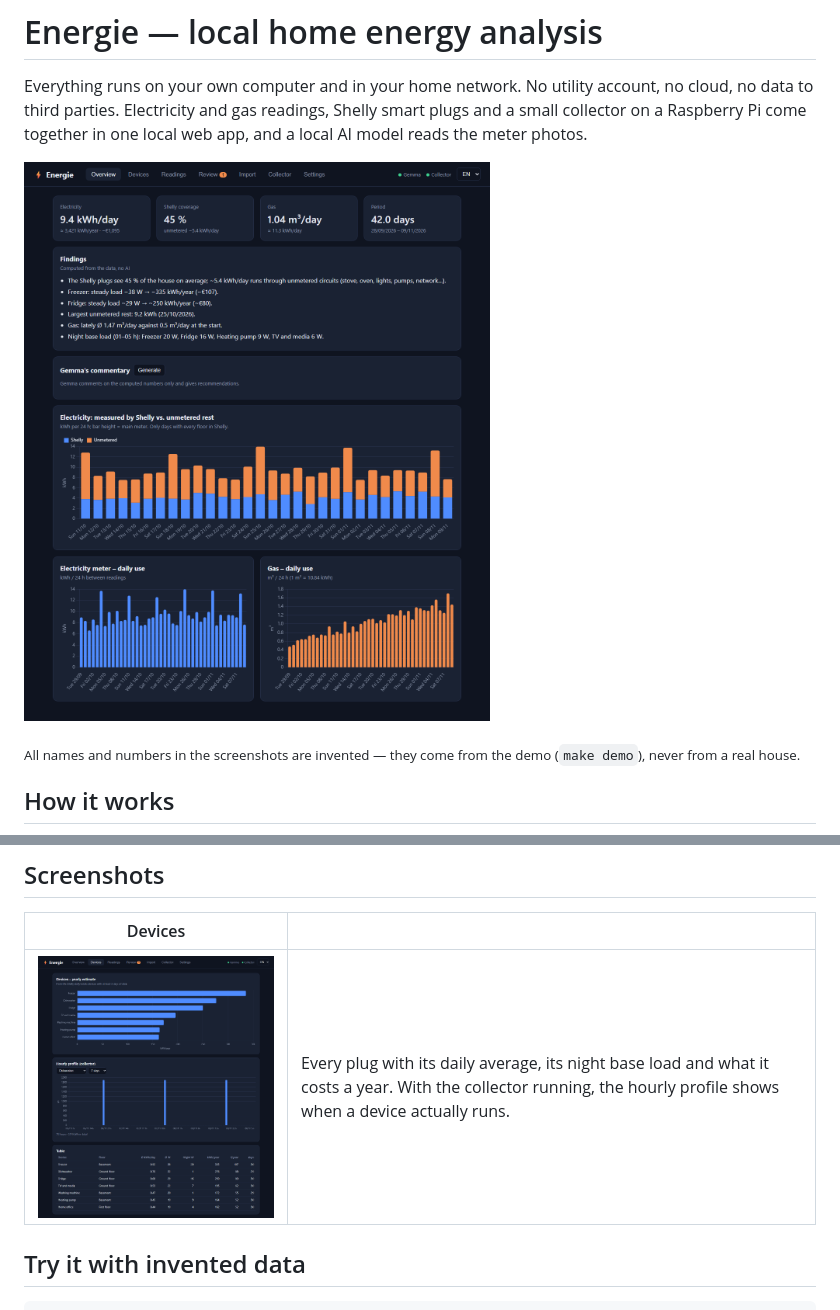
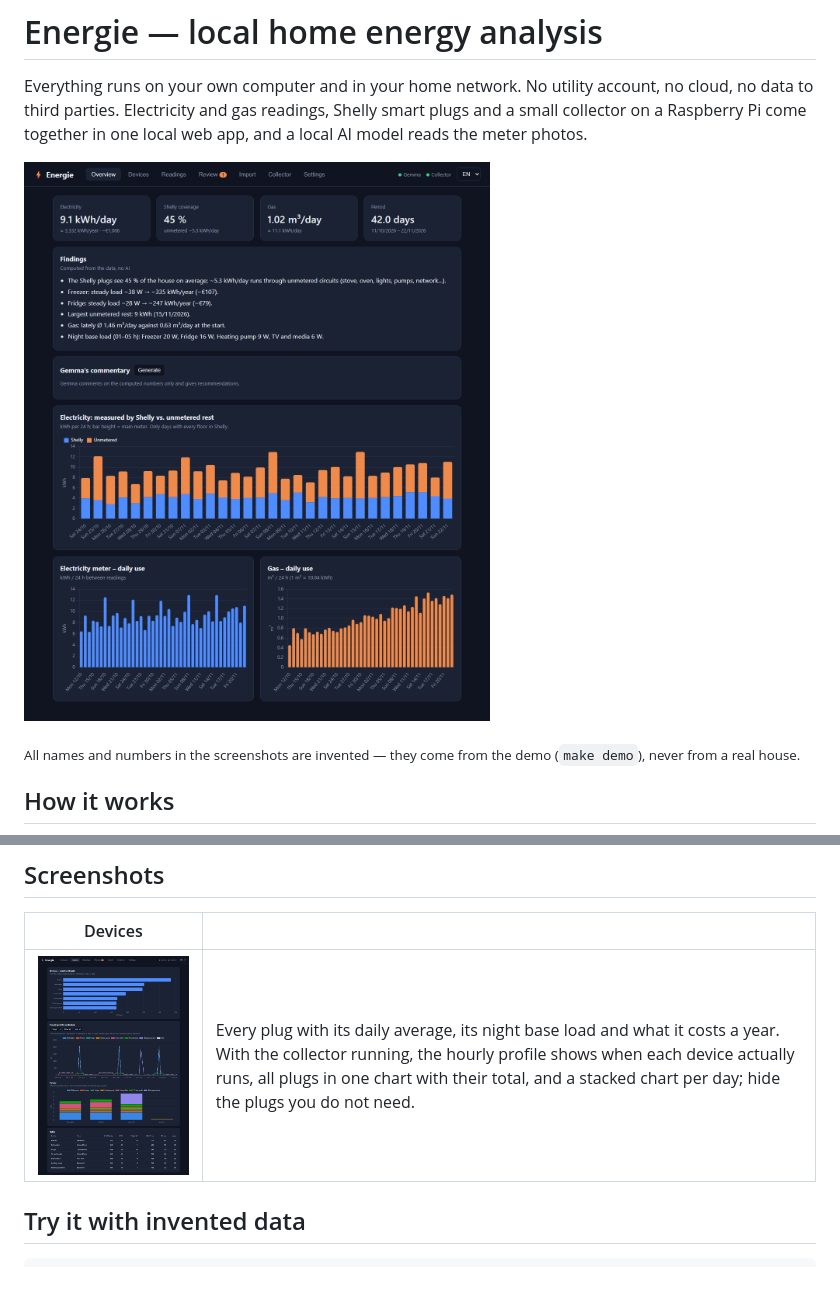
Before and after one commit to tbulubas/energie, a Markdown page: README.md, 2 parts joined by grey strips. Drawn GitHub-style; pictures changed too: docs/images/devices.png, docs/images/overview.png; blank space fills up the shorter version.

```diff
--- a/README.md
+++ b/README.md
@@ -52,7 +52,7 @@ tab next to its photo, where you correct it with one click.
 
 | Devices |  |
 |---|---|
-| ![Yearly estimate per plug, hourly profile from the collector and the device table](docs/images/devices.png) | Every plug with its daily average, its night base load and what it costs a year. With the collector running, the hourly profile shows when a device actually runs. |
+| ![Yearly estimate per plug, hourly profile from the collector and the device table](docs/images/devices.png) | Every plug with its daily average, its night base load and what it costs a year. With the collector running, the hourly profile shows when each device actually runs, all plugs in one chart with their total, and a stacked chart per day; hide the plugs you do not need. |
 
 ## Try it with invented data
 
```
Also changed, not shown: docs/images/review.png, 5 other files.
